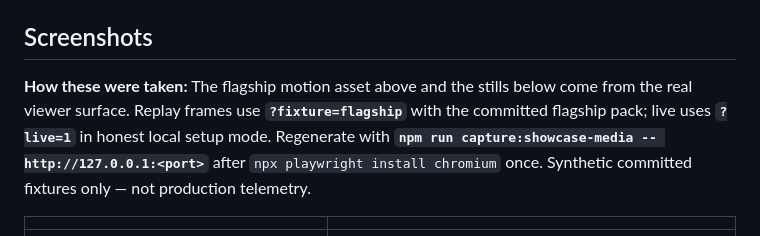
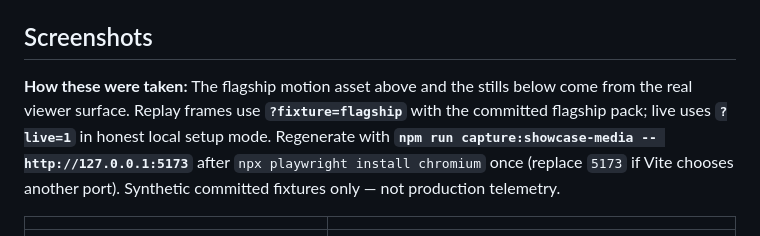
Before and after one commit to StealthEyeLLC/glass, a Markdown page: README.md, the part around the change. Rendered like a GitHub page.

Commit message:
glass: fix README showcase media command example
Use a render-safe localhost capture command in the public README so GitHub shows the full media regeneration example instead of swallowing the placeholder port text.

```diff
--- a/README.md
+++ b/README.md
@@ -37,7 +37,7 @@ Replay uses an index-ordered pack prefix. Live keeps WS tail and HTTP snapshot *
 
 ## Screenshots
 
-**How these were taken:** The flagship motion asset above and the stills below come from the real viewer surface. Replay frames use **`?fixture=flagship`** with the committed flagship pack; live uses **`?live=1`** in honest local setup mode. Regenerate with **`npm run capture:showcase-media -- http://127.0.0.1:<port>`** after `npx playwright install chromium` once. Synthetic committed fixtures only — not production telemetry.
+**How these were taken:** The flagship motion asset above and the stills below come from the real viewer surface. Replay frames use **`?fixture=flagship`** with the committed flagship pack; live uses **`?live=1`** in honest local setup mode. Regenerate with **`npm run capture:showcase-media -- http://127.0.0.1:5173`** after `npx playwright install chromium` once (replace `5173` if Vite chooses another port). Synthetic committed fixtures only — not production telemetry.
 
 | | |
 |:--|:--|
```
